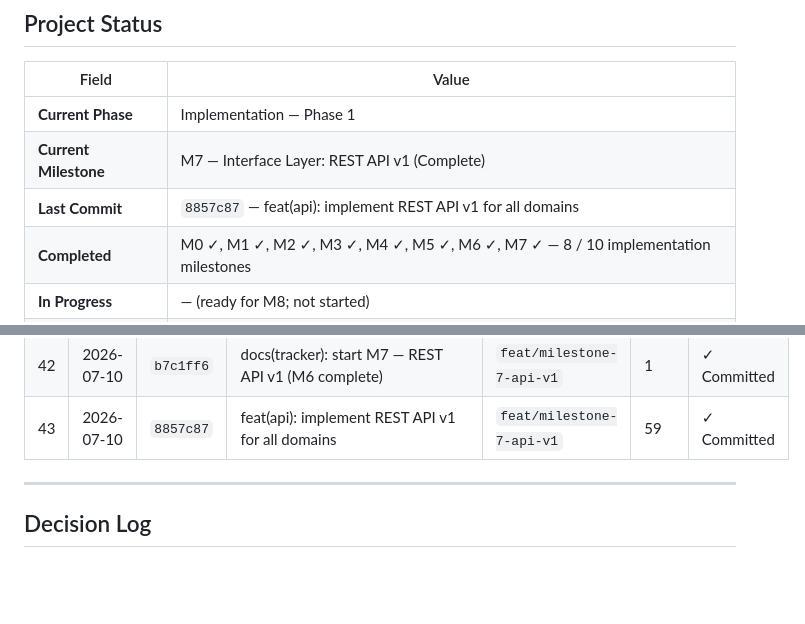
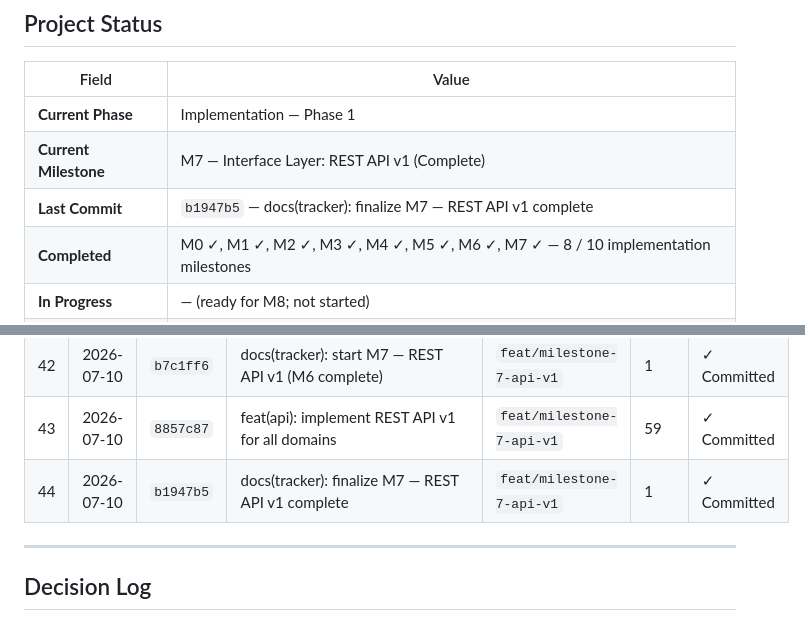
Before and after one commit to marziyehbashiri93/FMMS, a Markdown page: docs/IMPLEMENTATION_TRACKER.md, 2 parts joined by grey strips. Rendered like a GitHub page; blank space fills up the shorter version.

Commit message:
docs(tracker): set M7 Last Commit and git history row 44
Co-authored-by: Cursor <cursoragent@cursor.com>

```diff
--- a/docs/IMPLEMENTATION_TRACKER.md
+++ b/docs/IMPLEMENTATION_TRACKER.md
@@ -11,7 +11,7 @@
 |-------------------------|--------------------------------------------------------------------|
 | **Current Phase**       | Implementation — Phase 1                                           |
 | **Current Milestone**   | M7 — Interface Layer: REST API v1 (Complete)                       |
-| **Last Commit**         | `8857c87` — feat(api): implement REST API v1 for all domains       |
+| **Last Commit**         | `b1947b5` — docs(tracker): finalize M7 — REST API v1 complete      |
 | **Completed**           | M0 ✓, M1 ✓, M2 ✓, M3 ✓, M4 ✓, M5 ✓, M6 ✓, M7 ✓ — 8 / 10 implementation milestones |
 | **In Progress**         | — (ready for M8; not started)                                      |
 | **Blocked**             | —                                                                  |
@@ -968,6 +968,7 @@ N+1 query audit, final security hardening, complete README, and Phase 1 release
 | 41 | 2026-07-10 | `9dce208` | docs(tracker): finalize M6 — Git history rows 33-40, validation PASSED | `feat/milestone-6-services-maintenance` | 1 | ✓ Committed |
 | 42 | 2026-07-10 | `b7c1ff6` | docs(tracker): start M7 — REST API v1 (M6 complete) | `feat/milestone-7-api-v1` | 1 | ✓ Committed |
 | 43 | 2026-07-10 | `8857c87` | feat(api): implement REST API v1 for all domains | `feat/milestone-7-api-v1` | 59 | ✓ Committed |
+| 44 | 2026-07-10 | `b1947b5` | docs(tracker): finalize M7 — REST API v1 complete | `feat/milestone-7-api-v1` | 1 | ✓ Committed |
 
 ---
 
```
